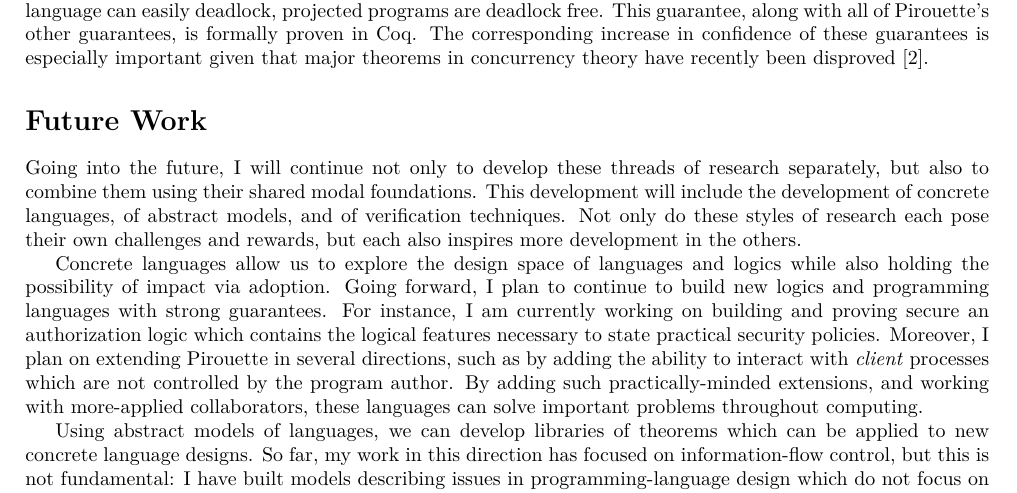
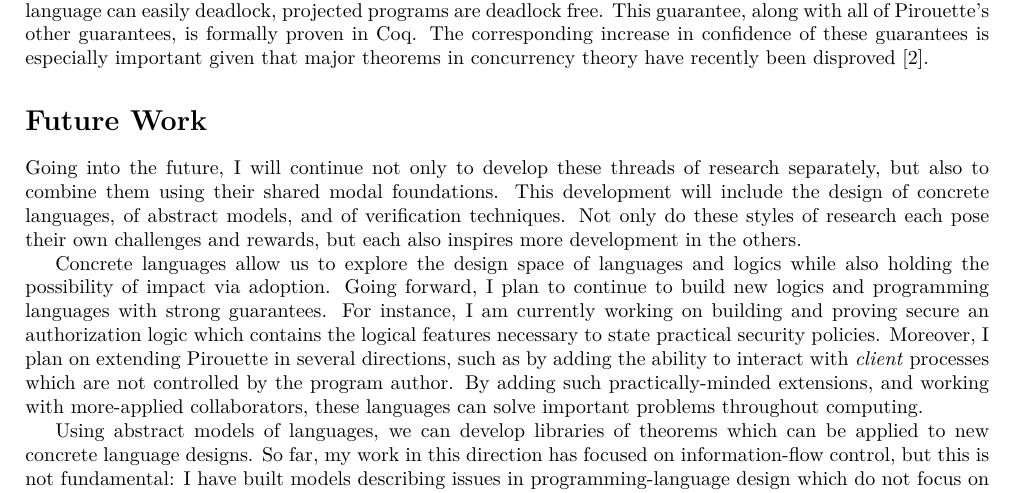
Before and after one commit to akhirsch/faculty-statements-2021, a LaTeX document (hirsch-research.tex): part of page 3 of 4, cut so that both start at the same text. Compiled offline with XeLaTeX.

Commit message:
Quick fix to a sentence in the research statement.

```diff
--- a/hirsch-research.tex
+++ b/hirsch-research.tex
@@ -166,7 +166,7 @@ The corresponding increase in confidence of these guarantees is especially impor
 \section*{Future Work}
 
 Going into the future, I will continue not only to develop these threads of research separately, but also to combine them using their shared modal foundations.
-This development will include the development of concrete languages, of abstract models, and of verification techniques.
+This development will include the design of concrete languages, of abstract models, and of verification techniques.
 Not only do these styles of research each pose their own challenges and rewards, but each also inspires more development in the others.
 
 Concrete languages allow us to explore the design space of languages and logics while also holding the possibility of impact via adoption.
```
